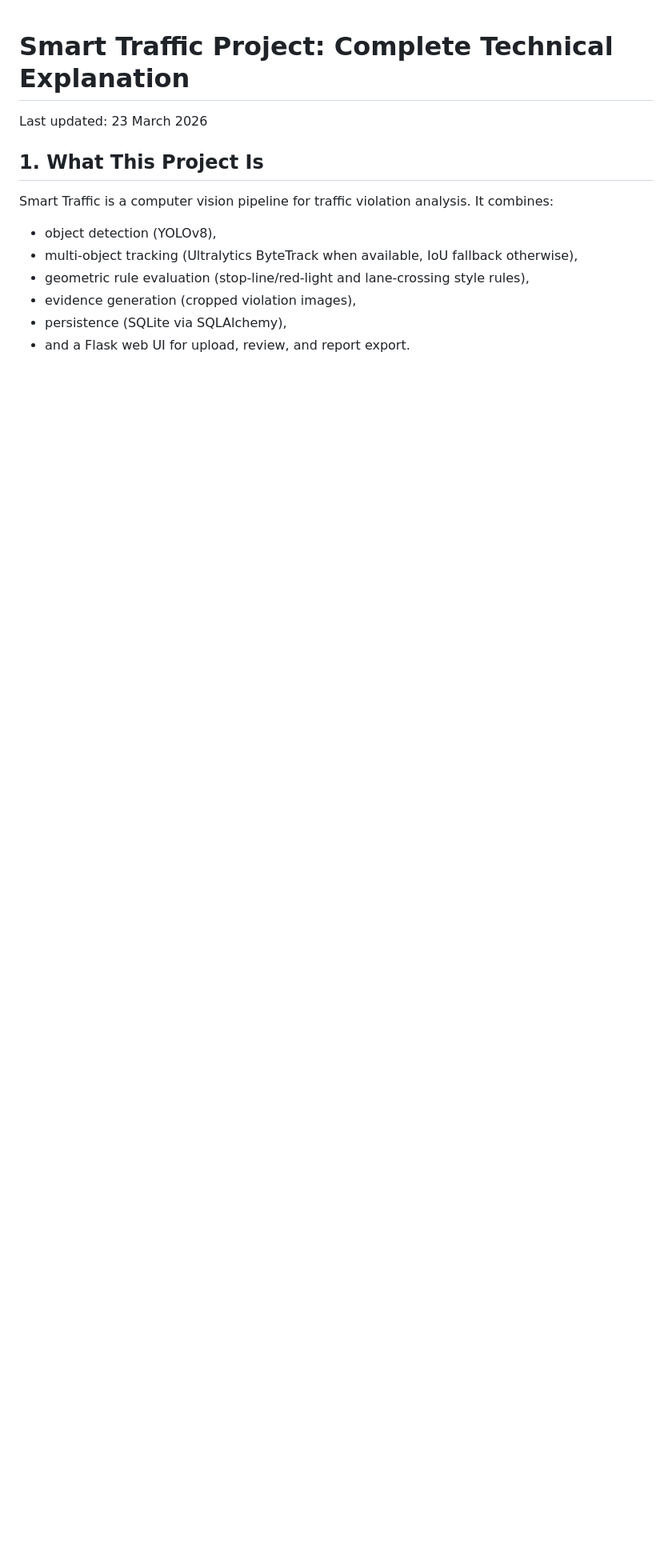
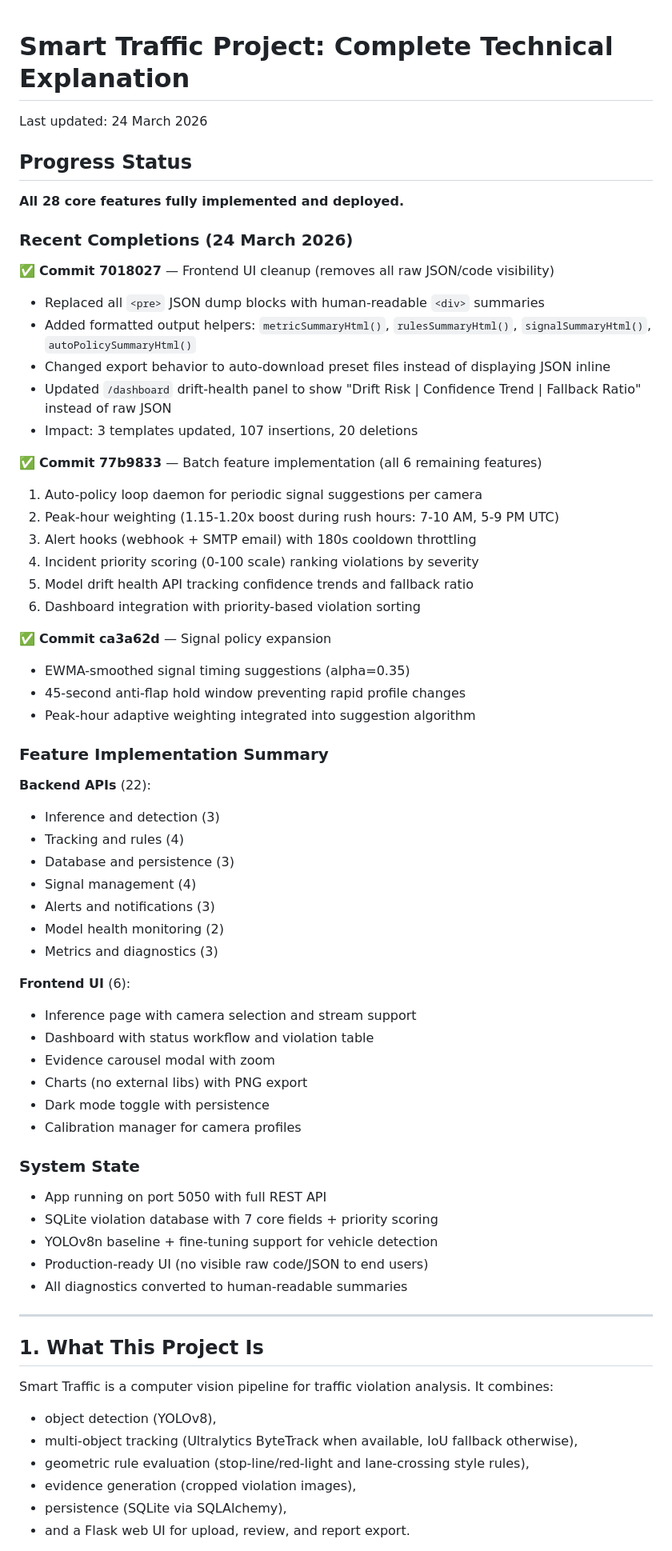
Before and after one commit to Pavan67u/smart_traffic, a Markdown page: PROJECT_DETAILED_EXPLANATION.md, the part around the change. Shown at 80% size. Rendered like a GitHub page; blank space fills up the shorter version.

Commit message:
docs: update progress status with latest commits and feature completion (24 Mar 2026)

```diff
--- a/PROJECT_DETAILED_EXPLANATION.md
+++ b/PROJECT_DETAILED_EXPLANATION.md
@@ -1,6 +1,60 @@
 # Smart Traffic Project: Complete Technical Explanation
 
-Last updated: 23 March 2026
+Last updated: 24 March 2026
+
+## Progress Status
+
+**All 28 core features fully implemented and deployed.**
+
+### Recent Completions (24 March 2026)
+
+✅ **Commit 7018027** — Frontend UI cleanup (removes all raw JSON/code visibility)
+- Replaced all `<pre>` JSON dump blocks with human-readable `<div>` summaries
+- Added formatted output helpers: `metricSummaryHtml()`, `rulesSummaryHtml()`, `signalSummaryHtml()`, `autoPolicySummaryHtml()`
+- Changed export behavior to auto-download preset files instead of displaying JSON inline
+- Updated `/dashboard` drift-health panel to show "Drift Risk | Confidence Trend | Fallback Ratio" instead of raw JSON
+- Impact: 3 templates updated, 107 insertions, 20 deletions
+
+✅ **Commit 77b9833** — Batch feature implementation (all 6 remaining features)
+1. Auto-policy loop daemon for periodic signal suggestions per camera
+2. Peak-hour weighting (1.15-1.20x boost during rush hours: 7-10 AM, 5-9 PM UTC)
+3. Alert hooks (webhook + SMTP email) with 180s cooldown throttling
+4. Incident priority scoring (0-100 scale) ranking violations by severity
+5. Model drift health API tracking confidence trends and fallback ratio
+6. Dashboard integration with priority-based violation sorting
+
+✅ **Commit ca3a62d** — Signal policy expansion
+- EWMA-smoothed signal timing suggestions (alpha=0.35)
+- 45-second anti-flap hold window preventing rapid profile changes
+- Peak-hour adaptive weighting integrated into suggestion algorithm
+
+### Feature Implementation Summary
+
+**Backend APIs** (22):
+- Inference and detection (3)
+- Tracking and rules (4)
+- Database and persistence (3)
+- Signal management (4)
+- Alerts and notifications (3)
+- Model health monitoring (2)
+- Metrics and diagnostics (3)
+
+**Frontend UI** (6):
+- Inference page with camera selection and stream support
+- Dashboard with status workflow and violation table
+- Evidence carousel modal with zoom
+- Charts (no external libs) with PNG export
+- Dark mode toggle with persistence
+- Calibration manager for camera profiles
+
+### System State
+- App running on port 5050 with full REST API
+- SQLite violation database with 7 core fields + priority scoring
+- YOLOv8n baseline + fine-tuning support for vehicle detection
+- Production-ready UI (no visible raw code/JSON to end users)
+- All diagnostics converted to human-readable summaries
+
+---
 
 ## 1. What This Project Is
 
```
